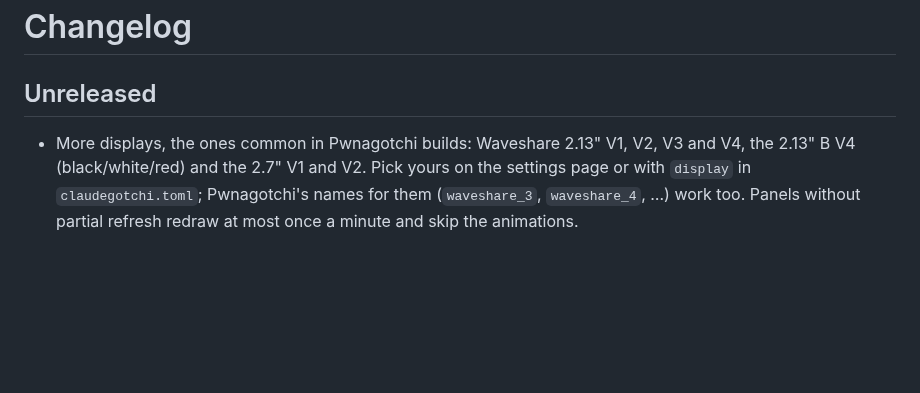
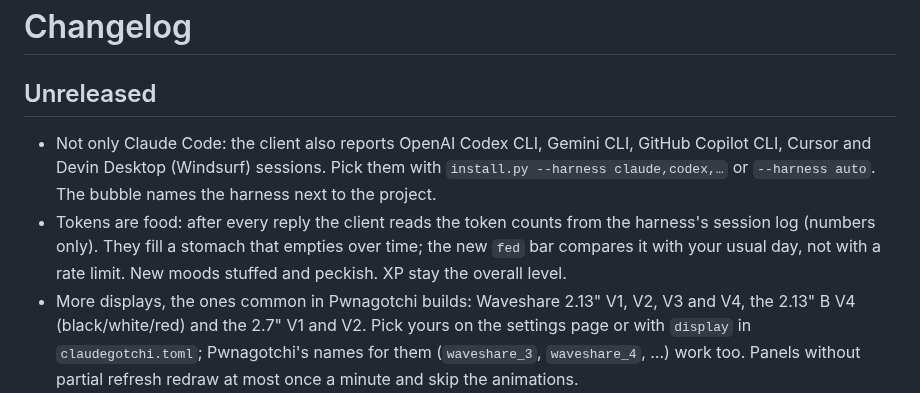
Before and after one commit to a-lottes/tokibot, a Markdown page: CHANGELOG.md, the part around the change. GitHub-like rendering; blank space fills up the shorter version.

```diff
--- a/CHANGELOG.md
+++ b/CHANGELOG.md
@@ -2,6 +2,14 @@
 
 ## Unreleased
 
+* Not only Claude Code: the client also reports OpenAI Codex CLI, Gemini CLI,
+  GitHub Copilot CLI, Cursor and Devin Desktop (Windsurf) sessions. Pick them with
+  `install.py --harness claude,codex,…` or `--harness auto`. The bubble names the
+  harness next to the project.
+* Tokens are food: after every reply the client reads the token counts from the
+  harness's session log (numbers only). They fill a stomach that empties over time;
+  the new `fed` bar compares it with your usual day, not with a rate limit. New moods
+  stuffed and peckish. XP stay the overall level.
 * More displays, the ones common in Pwnagotchi builds: Waveshare 2.13" V1, V2, V3
   and V4, the 2.13" B V4 (black/white/red) and the 2.7" V1 and V2. Pick yours on the
   settings page or with `display` in `claudegotchi.toml`; Pwnagotchi's names for them
```
Also changed, not shown: README.md (+47 -3 lines), docs/mockups.png, 13 other files.
